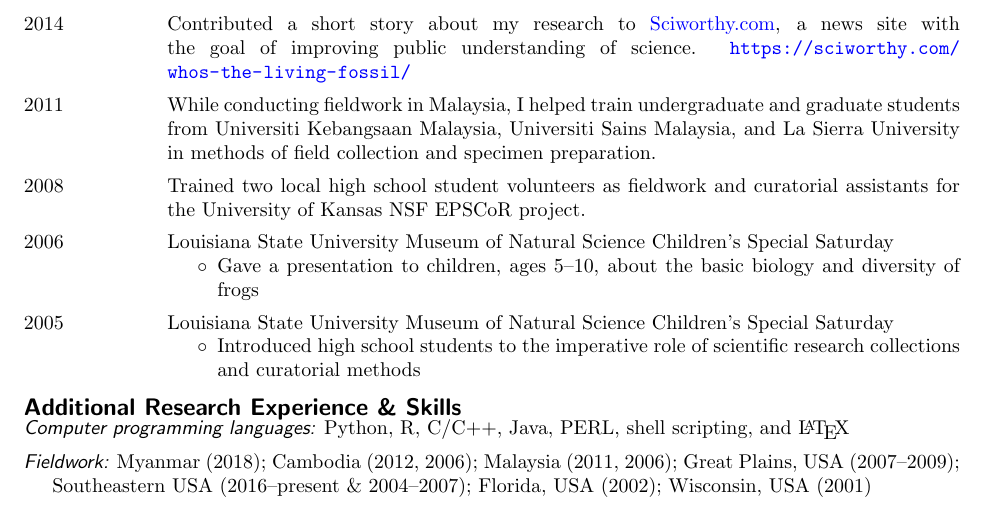
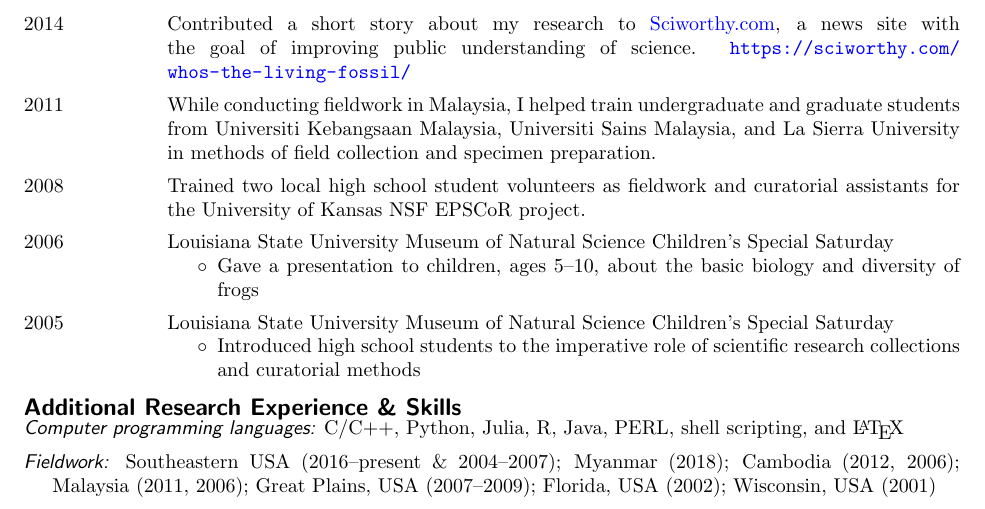
Before and after one commit to joaks1/cv-jro, a LaTeX CV (cv-jro.tex, which reads skills.tex): part of page 5 of 5, cut so that both start at the same text. Compiled offline with pdfLaTeX.

Commit message:
Updating research skills.
Updating comp languages; adding Julia and re-ordering.

Updating fieldwork locations.

```diff
--- a/skills.tex
+++ b/skills.tex
@@ -1,8 +1,13 @@
 \myHangIndent
-{\sffamily\itshape Computer programming languages:} Python, R, C/C++, Java,
+{\sffamily\itshape Computer programming languages:} C/C++, Python, Julia, R, Java,
 PERL, shell scripting, and \LaTeX
 
 \myHangIndent
-{\sffamily\itshape Fieldwork:} Myanmar (2018); Cambodia (2012, 2006); Malaysia (2011, 2006);
-Great Plains, USA (2007--2009); Southeastern USA (2016--present \& 2004--2007); Florida, USA
-(2002); Wisconsin, USA (2001)
+{\sffamily\itshape Fieldwork:}
+Southeastern USA (2016--present \& 2004--2007);
+Myanmar (2018);
+Cambodia (2012, 2006);
+Malaysia (2011, 2006);
+Great Plains, USA (2007--2009);
+Florida, USA (2002);
+Wisconsin, USA (2001)
```
